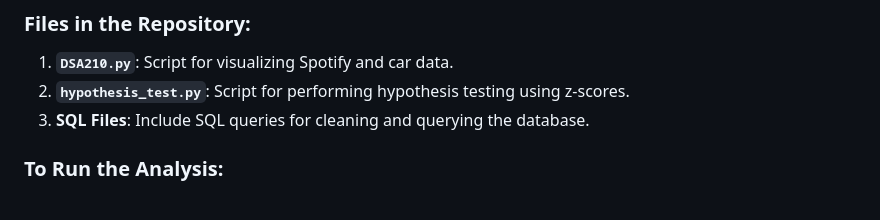
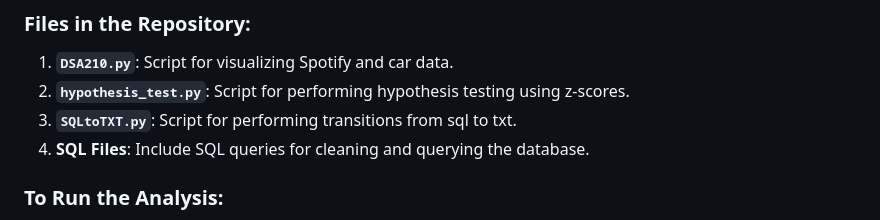
Before and after one commit to barisMarathon/spotify-usage-analysis, a Markdown page: README.md, the part around the change. Rendered like a GitHub page.

```diff
--- a/README.md
+++ b/README.md
@@ -70,7 +70,8 @@ Interestingly, despite thinking that I had been listening to the radio more over
 ### **Files in the Repository:**
 1. **`DSA210.py`**: Script for visualizing Spotify and car data.
 2. **`hypothesis_test.py`**: Script for performing hypothesis testing using z-scores.
-3. **SQL Files**: Include SQL queries for cleaning and querying the database.
+3. **`SQLtoTXT.py`**: Script for performing transitions from sql to txt.
+4. **SQL Files**: Include SQL queries for cleaning and querying the database.
 
 ### **To Run the Analysis**:
 1. Ensure Python and required libraries (`pandas`, `matplotlib`, `scipy`, etc.) are installed.
```
